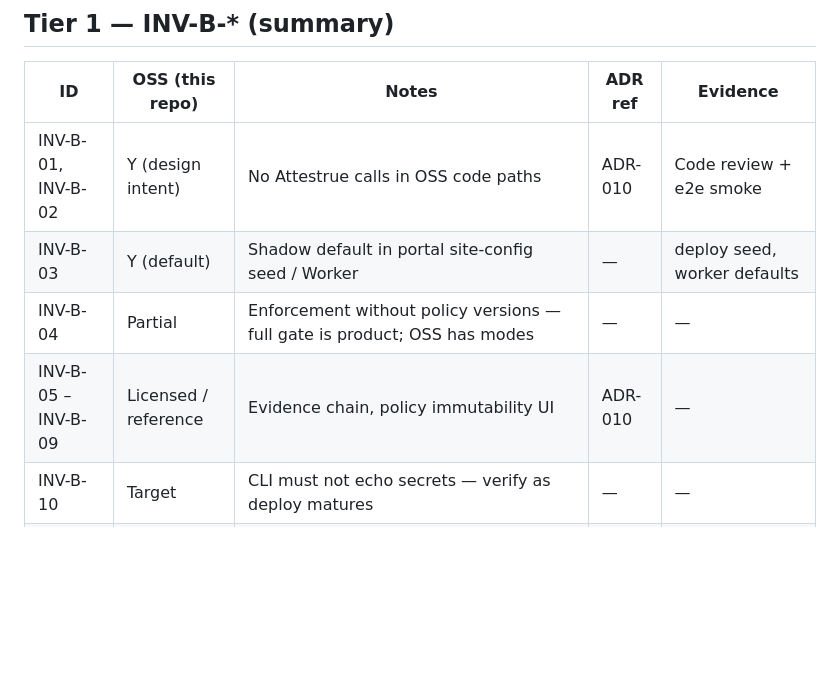
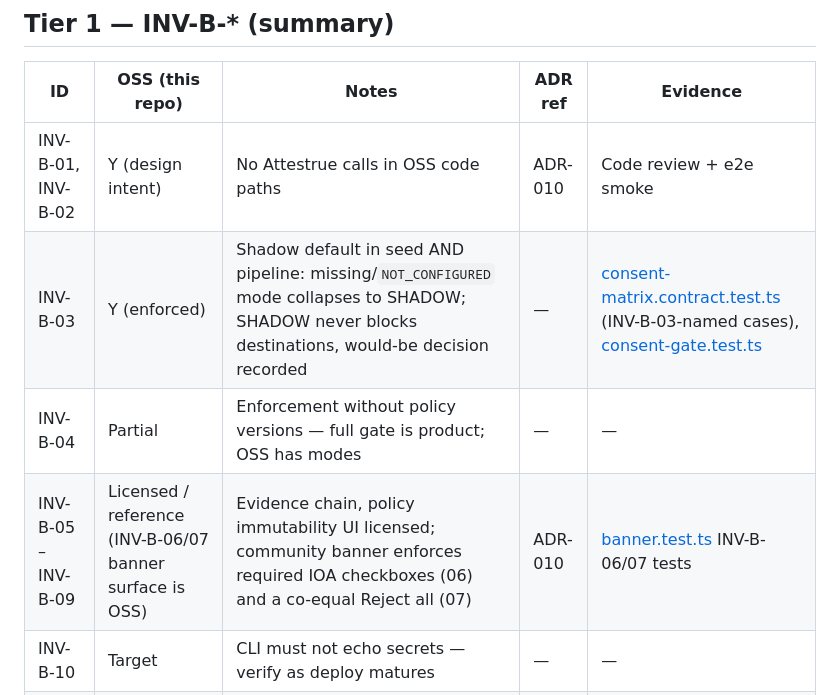
Before and after one commit to matt-cochran-products/attestrack, a Markdown page: docs/OSS-SCOPE-MATRIX.md, the part around one of its changes. GitHub-like rendering; blank space fills up the shorter version.

```diff
--- a/docs/OSS-SCOPE-MATRIX.md
+++ b/docs/OSS-SCOPE-MATRIX.md
@@ -48,9 +48,9 @@
 | ID | OSS (this repo) | Notes | ADR ref | Evidence |
 |----|-----------------|-------|---------|----------|
 | INV-B-01, INV-B-02 | Y (design intent) | No Attestrue calls in OSS code paths | ADR-010 | Code review + e2e smoke |
-| INV-B-03 | Y (default) | Shadow default in portal site-config seed / Worker | — | deploy seed, worker defaults |
+| INV-B-03 | Y (enforced) | Shadow default in seed AND pipeline: missing/`NOT_CONFIGURED` mode collapses to SHADOW; SHADOW never blocks destinations, would-be decision recorded | — | [consent-matrix.contract.test.ts](../packages/worker-core/__tests__/contract/consent-matrix.contract.test.ts) (INV-B-03-named cases), [consent-gate.test.ts](../packages/sdk/__tests__/consent-gate.test.ts) |
 | INV-B-04 | Partial | Enforcement without policy versions — full gate is product; OSS has modes | — | — |
-| INV-B-05 – INV-B-09 | Licensed / reference | Evidence chain, policy immutability UI | ADR-010 | — |
+| INV-B-05 – INV-B-09 | Licensed / reference (INV-B-06/07 banner surface is OSS) | Evidence chain, policy immutability UI licensed; community banner enforces required IOA checkboxes (06) and a co-equal Reject all (07) | ADR-010 | [banner.test.ts](../packages/consent-js/__tests__/banner.test.ts) INV-B-06/07 tests |
 | INV-B-10 | Target | CLI must not echo secrets — verify as deploy matures | — | — |
 | INV-B-11 | Y | Customer account resources | — | deploy templates |
 | INV-B-12 | Y | Static upgrade route | — | portal static |
```
Also changed, not shown: other parts of docs/OSS-SCOPE-MATRIX.md (+3 -3 lines), docs/REPO-SPEC-OSS.md (+7 -2 lines).
